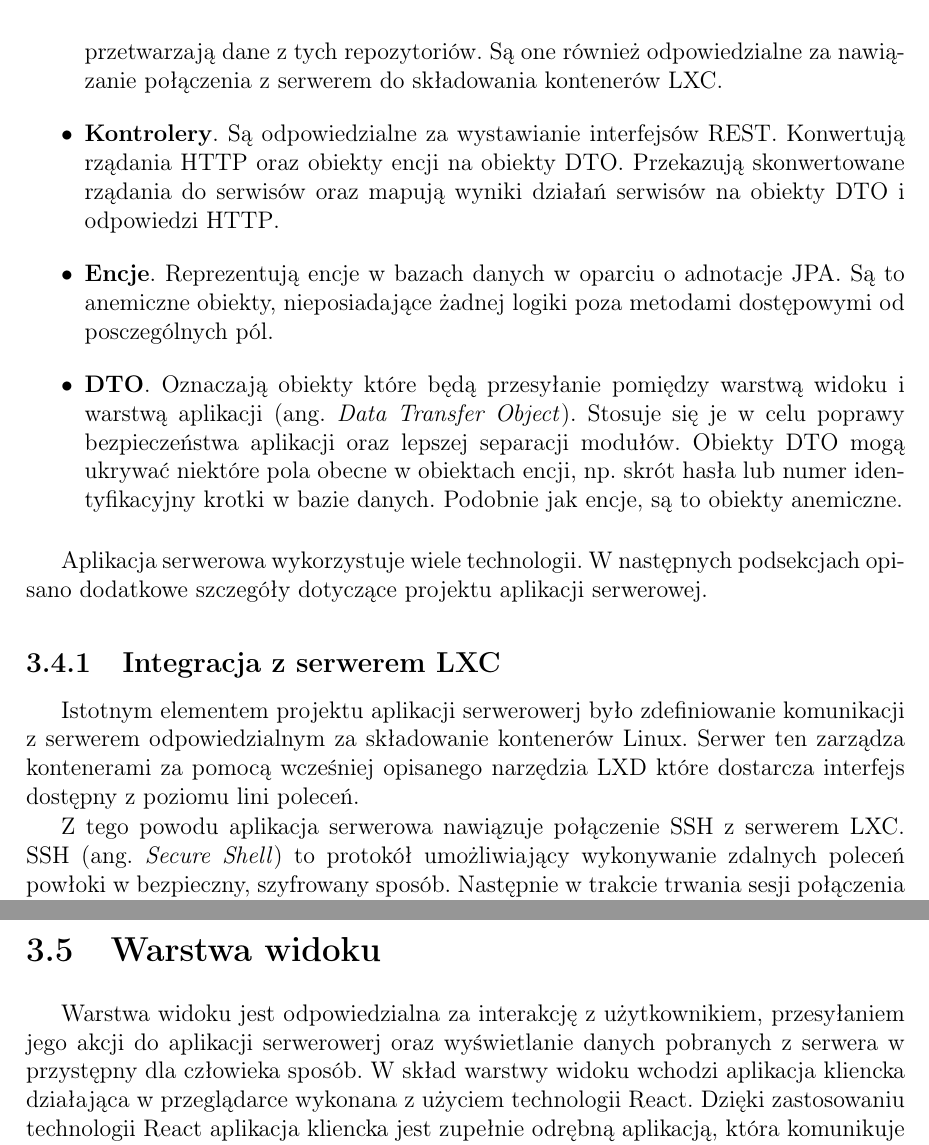
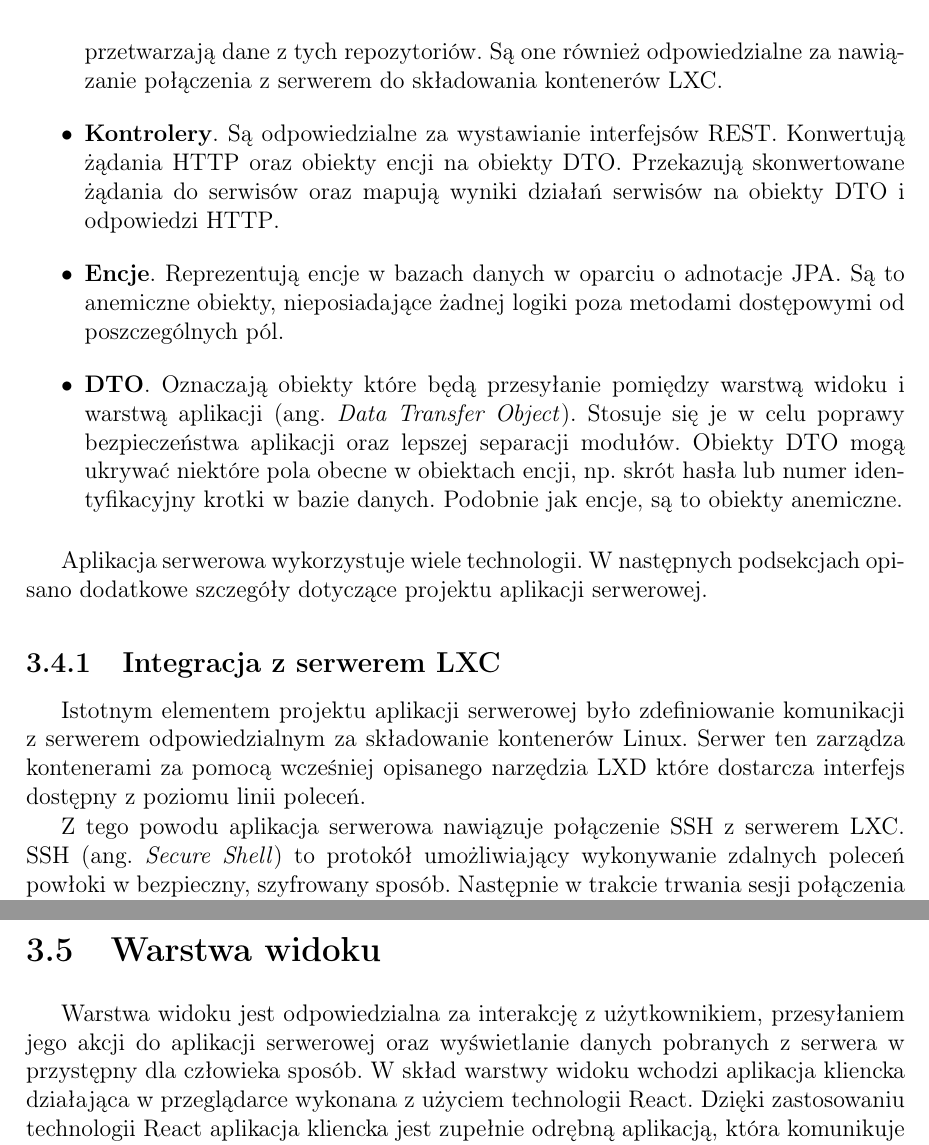
Before and after one commit to lukago/lxc-platform-docs, a LaTeX document (src/main.tex, which reads src/chapters/3project.tex): two parts of pages 25 and 27 of 34, joined at a grey line, cut so that both start at the same text. Compiled offline with pdfLaTeX.

Commit message:
typo fixes

```diff
--- a/src/chapters/3project.tex
+++ b/src/chapters/3project.tex
@@ -331,12 +331,12 @@ Najważniejsze z modułów aplikacji serwerowej to:
   Są one również odpowiedzialne za nawiązanie połączenia z serwerem do składowania kontenerów LXC\@.
   \item \textbf{Kontrolery}.
   Są odpowiedzialne za wystawianie interfejsów REST\@.
-  Konwertują rządania HTTP oraz obiekty encji na obiekty DTO\@.
-  Przekazują skonwertowane rządania do serwisów oraz mapują wyniki działań serwisów na obiekty DTO
+  Konwertują żądania HTTP oraz obiekty encji na obiekty DTO\@.
+  Przekazują skonwertowane żądania do serwisów oraz mapują wyniki działań serwisów na obiekty DTO
   i odpowiedzi HTTP\@.
   \item \textbf{Encje}.
   Reprezentują encje w bazach danych w oparciu o adnotacje JPA\@.
-  Są to anemiczne obiekty, nieposiadające żadnej logiki poza metodami dostępowymi od posczególnych
+  Są to anemiczne obiekty, nieposiadające żadnej logiki poza metodami dostępowymi od poszczególnych
   pól.
   \item \textbf{DTO}\@.
   Oznaczają obiekty które będą przesyłanie pomiędzy warstwą widoku i warstwą
@@ -353,10 +353,10 @@ W następnych podsekcjach opisano dodatkowe szczegóły dotyczące projektu apli
 \subsection{Integracja z serwerem LXC}
 \label{subsec:intlxc}
 
-Istotnym elementem projektu aplikacji serwerowerj było zdefiniowanie komunikacji z serwerem
+Istotnym elementem projektu aplikacji serwerowej było zdefiniowanie komunikacji z serwerem
 odpowiedzialnym za składowanie kontenerów Linux.
 Serwer ten zarządza kontenerami za pomocą wcześniej opisanego narzędzia LXD które dostarcza
-interfejs dostępny z poziomu lini poleceń.
+interfejs dostępny z poziomu linii poleceń.
 
 Z tego powodu aplikacja serwerowa nawiązuje połączenie SSH z serwerem LXC\@.
 SSH (ang.\ \textit{Secure Shell}) to protokół umożliwiający wykonywanie zdalnych poleceń powłoki
@@ -461,7 +461,7 @@ internetowej.
 \label{sec:warstwa_widoku}
 
 Warstwa widoku jest odpowiedzialna za interakcję z użytkownikiem, przesyłaniem jego akcji
-do aplikacji serwerowerj oraz wyświetlanie danych pobranych z serwera w przystępny dla
+do aplikacji serwerowej oraz wyświetlanie danych pobranych z serwera w przystępny dla
 człowieka sposób.
 W skład warstwy widoku wchodzi aplikacja kliencka działająca w przeglądarce wykonana
 z użyciem technologii React.
```
Also changed, not shown: src/chapters/3project.tex (6 more changed lines).
